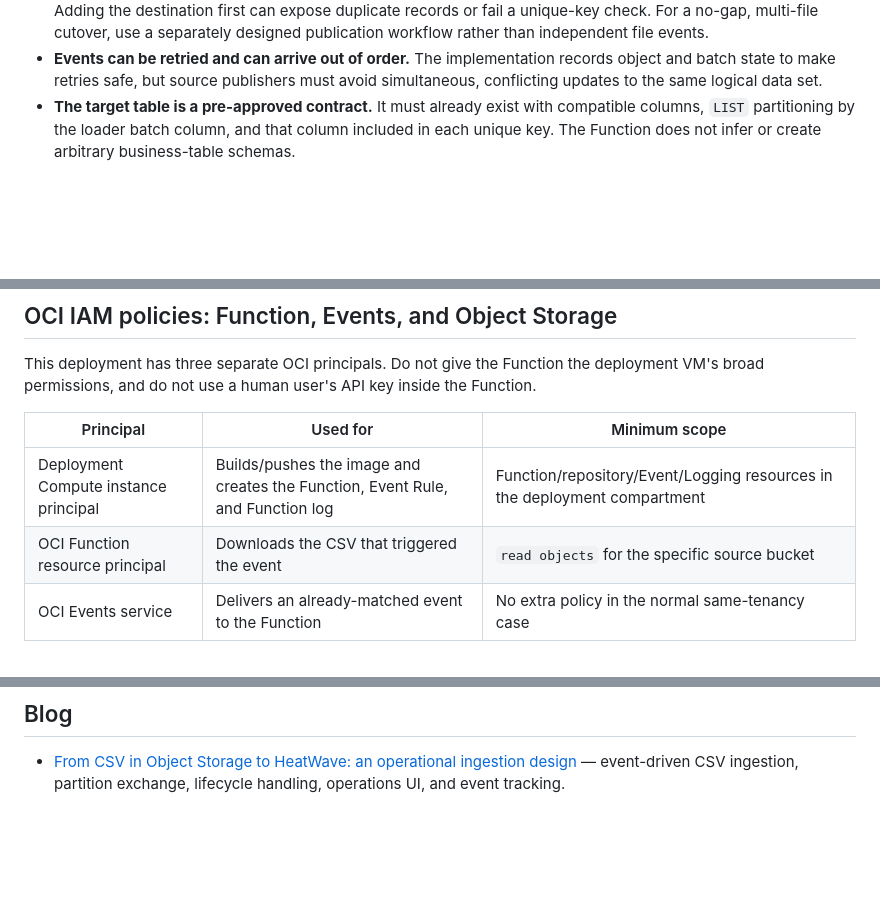
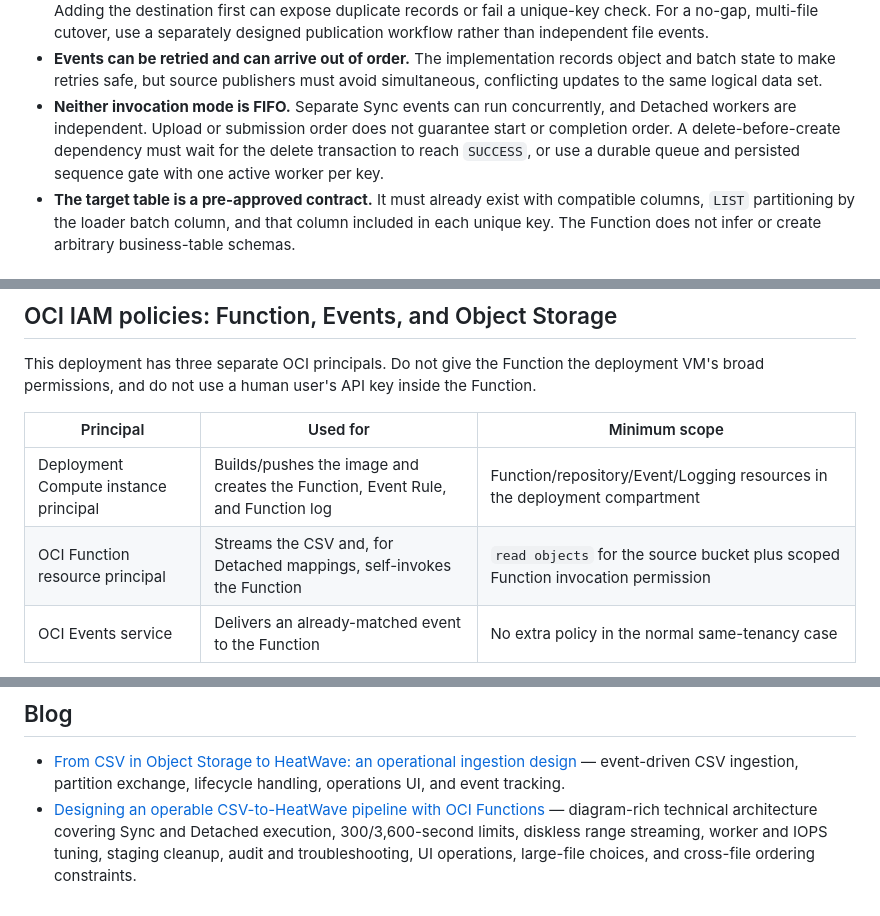
Before and after one commit to ivanxma/oci-fn-object-event-2-hw-table, a Markdown page: README.md, 3 parts joined by grey strips. GitHub-like rendering; blank space fills up the shorter version.

```diff
--- a/README.md
+++ b/README.md
@@ -73,6 +105,11 @@ records remain in the control database after the temporary table is gone.
 - **Events can be retried and can arrive out of order.** The implementation
   records object and batch state to make retries safe, but source publishers
   must avoid simultaneous, conflicting updates to the same logical data set.
+- **Neither invocation mode is FIFO.** Separate Sync events can run
+  concurrently, and Detached workers are independent. Upload or submission
+  order does not guarantee start or completion order. A delete-before-create
+  dependency must wait for the delete transaction to reach `SUCCESS`, or use a
+  durable queue and persisted sequence gate with one active worker per key.
 - **The target table is a pre-approved contract.** It must already exist with
   compatible columns, `LIST` partitioning by the loader batch column, and that
   column included in each unique key. The Function does not infer or create
@@ -188,7 +241,7 @@ the Function.
 | Principal | Used for | Minimum scope |
 | --- | --- | --- |
 | Deployment Compute instance principal | Builds/pushes the image and creates the Function, Event Rule, and Function log | Function/repository/Event/Logging resources in the deployment compartment |
-| OCI Function resource principal | Downloads the CSV that triggered the event | `read objects` for the specific source bucket |
+| OCI Function resource principal | Streams the CSV and, for Detached mappings, self-invokes the Function | `read objects` for the source bucket plus scoped Function invocation permission |
 | OCI Events service | Delivers an already-matched event to the Function | No extra policy in the normal same-tenancy case |
 
 Replace every `<...>` value; policy examples deliberately use names/OCIDs rather
@@ -311,3 +364,4 @@ state are tracked by Git.
 ## Blog
 
 - [From CSV in Object Storage to HeatWave: an operational ingestion design](blog/csv-ingestion-to-heatwave.md) — event-driven CSV ingestion, partition exchange, lifecycle handling, operations UI, and event tracking.
+- [Designing an operable CSV-to-HeatWave pipeline with OCI Functions](blog/technical-architecture-large-csv-heatwave.md) — diagram-rich technical architecture covering Sync and Detached execution, 300/3,600-second limits, diskless range streaming, worker and IOPS tuning, staging cleanup, audit and troubleshooting, UI operations, large-file choices, and cross-file ordering constraints.
```
Also changed, not shown: other parts of README.md (+54 -6 lines), blog/technical-architecture-large-csv-heatwave.md (added, +568 -0 lines).
